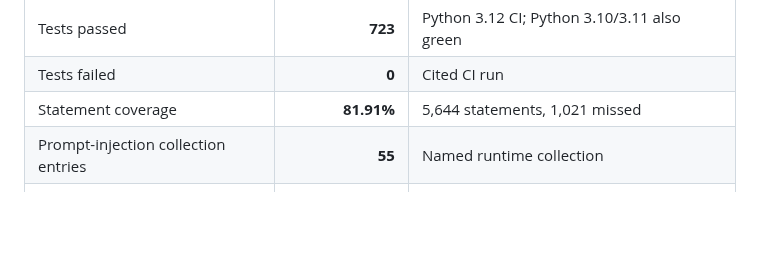
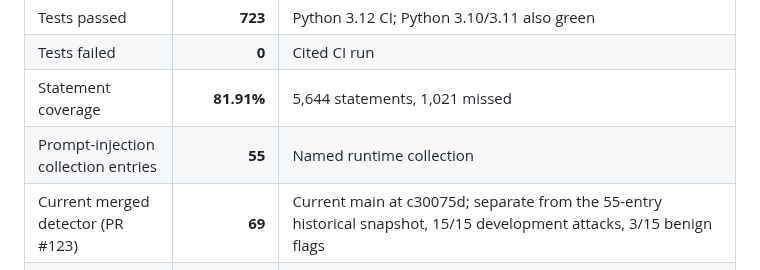
Before and after one commit to poojakira/mcp-agent-security-gateway, a Markdown page: poster/03_verified_metrics.md, the part around the change. GitHub-like rendering; blank space fills up the shorter version.

Commit message:
docs: surface current 69-pattern detector on evidence poster

```diff
--- a/poster/03_verified_metrics.md
+++ b/poster/03_verified_metrics.md
@@ -9,6 +9,7 @@
 | Tests failed | **0** | Cited CI run |
 | Statement coverage | **81.91%** | 5,644 statements, 1,021 missed |
 | Prompt-injection collection entries | **55** | Named runtime collection |
+| Current merged detector (PR #123) | **69** | Current main at c30075d; separate from the 55-entry historical snapshot, 15/15 development attacks, 3/15 benign flags |
 | Elastic rule records | **9** | `detection_rules/elastic_rules.toml` |
 | Core SIEM tests | **21** | `tests/test_siem.py` |
 | SIEM scenario tests | **12** | `tests/test_siem_scenarios.py` |
```
Also changed, not shown: README.md (line endings or trailing spaces), poster/poster.png, 2 other files.
